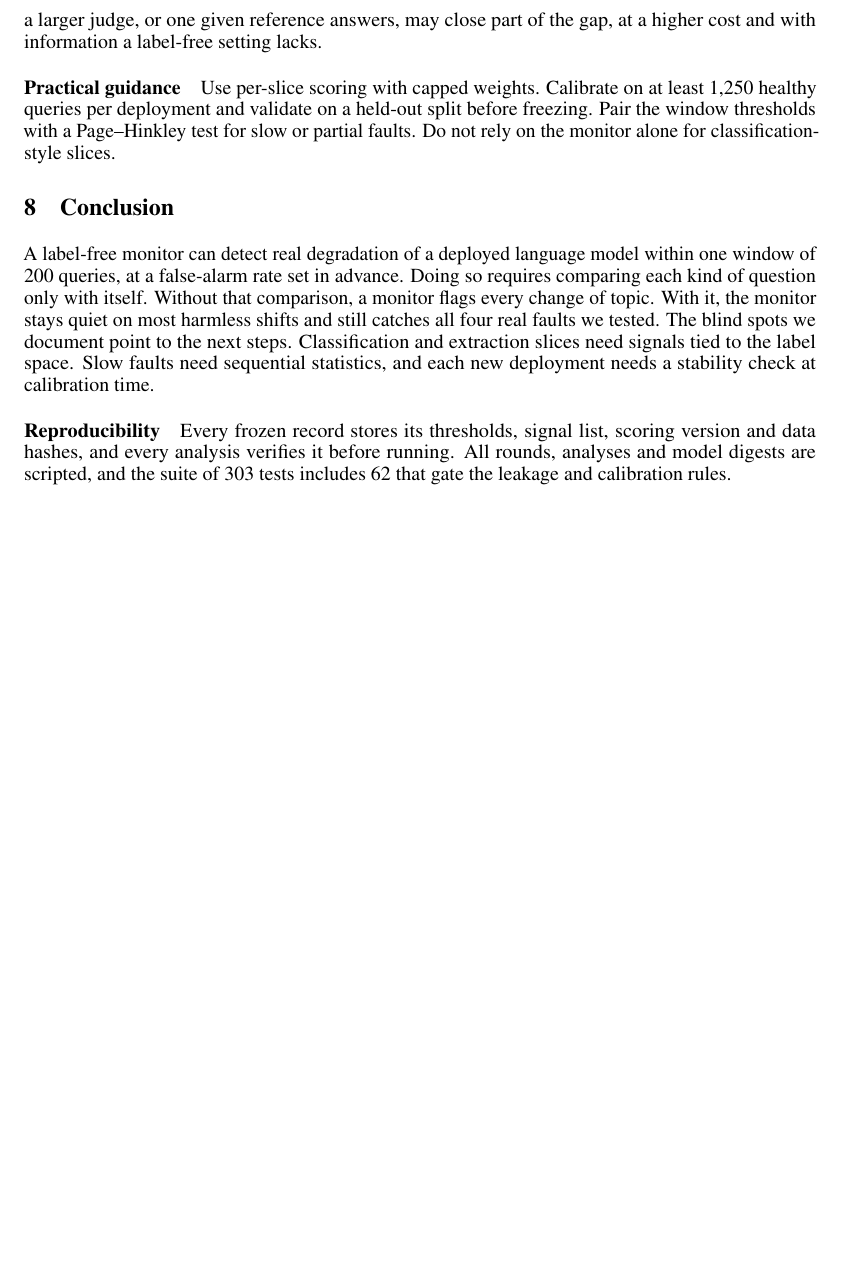
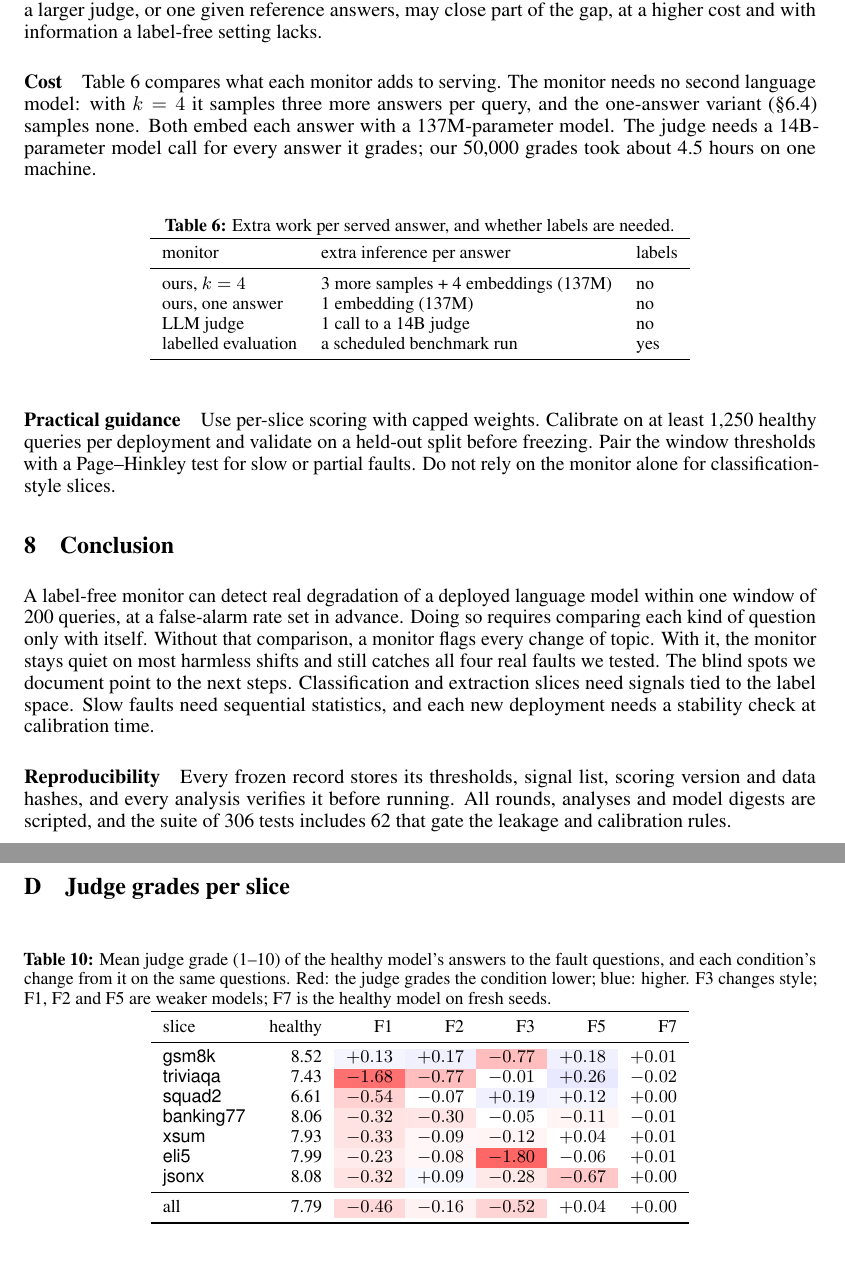
Before and after one commit to DhruvParmar051/driftwatch, a LaTeX paper (paper/driftwatch.tex): part of page 9 of 11 before the commit and two parts of pages 9 and 12 of 12 after it, the two joined at a grey line, cut so that both start at the same text, the shorter picture padded with empty space. Compiled offline with pdfLaTeX.

Commit message:
Phase 13: paper adds the stream figure, paired tests, cost table and judge heatmap

```diff
--- a/paper/driftwatch.tex
+++ b/paper/driftwatch.tex
@@ -15,7 +15,7 @@
 \usepackage{multirow}
 \usepackage{enumitem}
 \usepackage{amsmath,amssymb}
-\usepackage{xcolor}
+\usepackage[table]{xcolor}
 \usepackage{pgfplots}
 \pgfplotsset{compat=1.17}
 \usepackage[colorlinks=true,linkcolor=black,citecolor=blue!50!black,urlcolor=blue!50!black]{hyperref}
@@ -632,6 +667,29 @@ baseline uses one 14B judge without references; a larger judge, or one given
 reference answers, may close part of the gap, at a higher cost and with
 information a label-free setting lacks.
 
+\paragraph{Cost}
+Table~\ref{tab:cost} compares what each monitor adds to serving. The monitor needs
+no second language model: with $k=4$ it samples three more answers per query, and
+the one-answer variant (\S\ref{sec:oneanswer}) samples none. Both embed each
+answer with a 137M-parameter model. The judge needs a 14B-parameter model call for
+every answer it grades; our 50{,}000 grades took about 4.5 hours on one machine.
+
+\begin{table}[h]
+  \centering\small
+  \caption{Extra work per served answer, and whether labels are needed.}
+  \label{tab:cost}
+  \begin{tabular}{lll}
+    \toprule
+    monitor & extra inference per answer & labels \\
+    \midrule
+    ours, $k=4$ & 3 more samples + 4 embeddings (137M) & no \\
+    ours, one answer & 1 embedding (137M) & no \\
+    LLM judge & 1 call to a 14B judge & no \\
+    labelled evaluation & a scheduled benchmark run & yes \\
+    \bottomrule
+  \end{tabular}
+\end{table}
+
 \paragraph{Practical guidance}
 Use per-slice scoring with capped weights. Calibrate on at least 1{,}250 healthy
 queries per deployment and validate on a held-out split before freezing. Pair the
@@ -651,7 +709,7 @@ statistics, and each new deployment needs a stability check at calibration time.
 \paragraph{Reproducibility}
 Every frozen record stores its thresholds, signal list, scoring version and data
 hashes, and every analysis verifies it before running. All rounds, analyses and
-model digests are scripted, and the suite of 303 tests includes 62 that gate the
+model digests are scripted, and the suite of 306 tests includes 62 that gate the
 leakage and calibration rules.
 
 \bibliographystyle{abbrvnat}
@@ -720,4 +778,30 @@ leakage and calibration rules.
   \end{tabular}
 \end{table}
 
+\clearpage
+\section{Judge grades per slice}
+\label{app:judge}
+\begin{table}[!h]
+  \centering\small
+  \caption{Mean judge grade (1--10) of the healthy model's answers to the fault
+  questions, and each condition's change from it on the same questions. Red: the
+  judge grades the condition lower; blue: higher. F3 changes style; F1, F2 and F5
+  are weaker models; F7 is the healthy model on fresh seeds.}
+  \begin{tabular}{lrrrrrr}
+    \toprule
+    slice & healthy & F1 & F2 & F3 & F5 & F7 \\
+    \midrule
+    \textsf{gsm8k} & 8.52 & \cellcolor{blue!4}$+0.13$ & \cellcolor{blue!6}$+0.17$ & \cellcolor{red!26}$-0.77$ & \cellcolor{blue!6}$+0.18$ & $+0.01$ \\
+    \textsf{triviaqa} & 7.43 & \cellcolor{red!56}$-1.68$ & \cellcolor{red!26}$-0.77$ & $-0.01$ & \cellcolor{blue!9}$+0.26$ & $-0.02$ \\
+    \textsf{squad2} & 6.61 & \cellcolor{red!18}$-0.54$ & $-0.07$ & \cellcolor{blue!6}$+0.19$ & \cellcolor{blue!4}$+0.12$ & $+0.00$ \\
+    \textsf{banking77} & 8.06 & \cellcolor{red!11}$-0.32$ & \cellcolor{red!10}$-0.30$ & $-0.05$ & \cellcolor{red!4}$-0.11$ & $-0.01$ \\
+    \textsf{xsum} & 7.93 & \cellcolor{red!11}$-0.33$ & \cellcolor{red!3}$-0.09$ & \cellcolor{red!4}$-0.12$ & $+0.04$ & $+0.01$ \\
+    \textsf{eli5} & 7.99 & \cellcolor{red!8}$-0.23$ & \cellcolor{red!3}$-0.08$ & \cellcolor{red!60}$-1.80$ & $-0.06$ & $+0.01$ \\
+    \textsf{jsonx} & 8.08 & \cellcolor{red!11}$-0.32$ & \cellcolor{blue!3}$+0.09$ & \cellcolor{red!9}$-0.28$ & \cellcolor{red!22}$-0.67$ & $+0.00$ \\
+    \midrule
+    all & 7.79 & \cellcolor{red!15}$-0.46$ & \cellcolor{red!5}$-0.16$ & \cellcolor{red!17}$-0.52$ & $+0.04$ & $+0.00$ \\
+    \bottomrule
+  \end{tabular}
+\end{table}
+
 \end{document}
```
Also changed, not shown: paper/driftwatch.tex (41 more changed lines).
